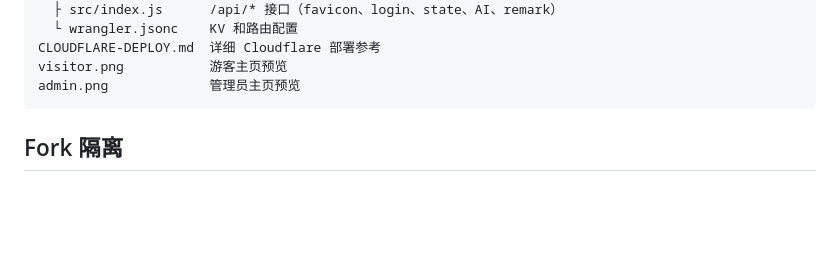
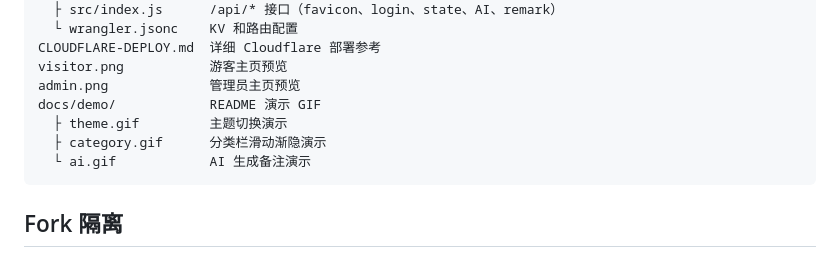
Before and after one commit to Maxzzj777/glide-personal-navigation, a Markdown page: README.md, the part around one of its changes. GitHub-like rendering; blank space fills up the shorter version.

````diff
--- a/README.md
+++ b/README.md
@@ -162,6 +182,10 @@ worker/               Cloudflare Worker 后端
 CLOUDFLARE-DEPLOY.md  详细 Cloudflare 部署参考
 visitor.png           游客主页预览
 admin.png             管理员主页预览
+docs/demo/            README 演示 GIF
+  ├ theme.gif         主题切换演示
+  ├ category.gif      分类栏滑动渐隐演示
+  └ ai.gif            AI 生成备注演示
 ```
 
 ## Fork 隔离
````
Also changed, not shown: other parts of README.md (+20 -0 lines), docs/demo/ai.gif (added), docs/demo/category.gif (added), docs/demo/theme.gif (added).
